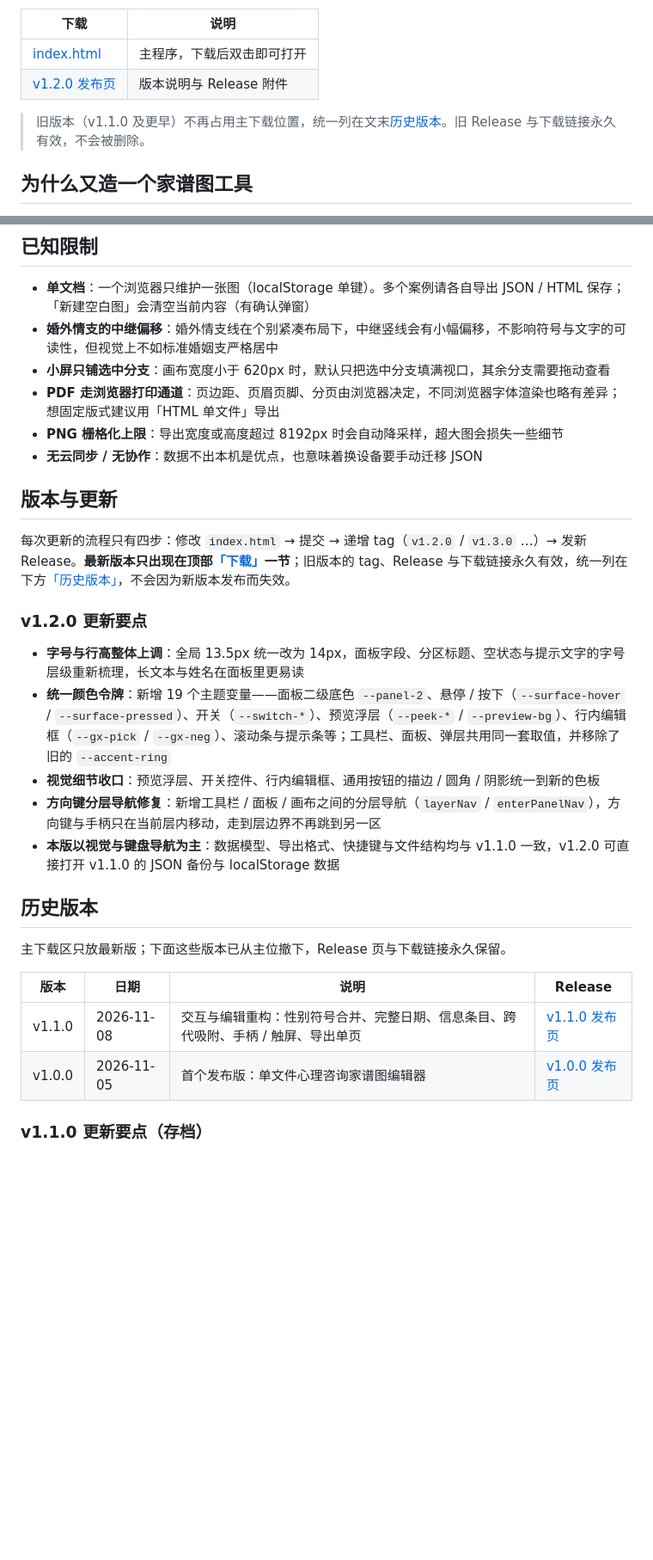
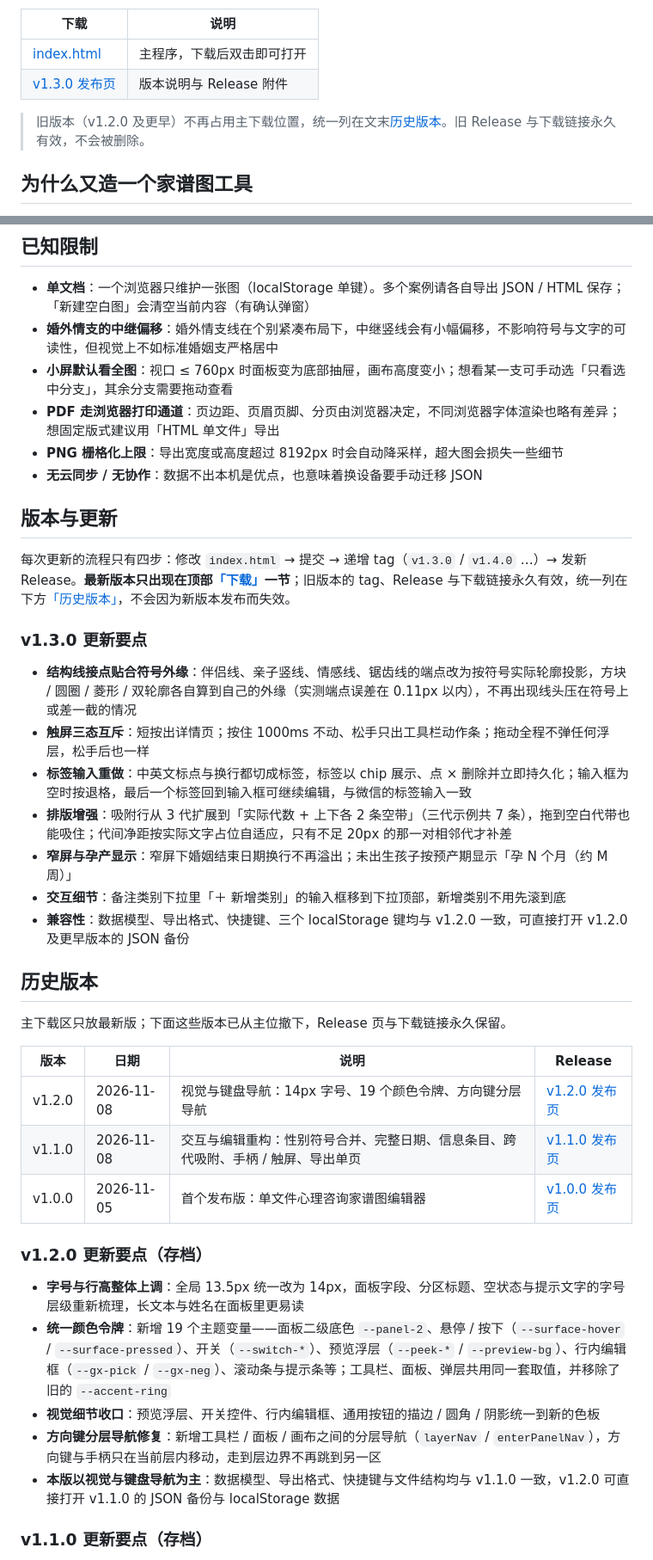
Before and after one commit to baiguiyang666-oss/counseling-genogram, a Markdown page: README.md, 2 parts joined by grey strips. Shown at 86% size. Drawn GitHub-style; blank space fills up the shorter version.

```diff
--- a/README.md
+++ b/README.md
@@ -20,10 +20,10 @@
 
 | 下载 | 说明 |
 | --- | --- |
-| [index.html](https://github.com/baiguiyang666-oss/counseling-genogram/releases/download/v1.2.0/index.html) | 主程序，下载后双击即可打开 |
-| [v1.2.0 发布页](https://github.com/baiguiyang666-oss/counseling-genogram/releases/tag/v1.2.0) | 版本说明与 Release 附件 |
+| [index.html](https://github.com/baiguiyang666-oss/counseling-genogram/releases/download/v1.3.0/index.html) | 主程序，下载后双击即可打开 |
+| [v1.3.0 发布页](https://github.com/baiguiyang666-oss/counseling-genogram/releases/tag/v1.3.0) | 版本说明与 Release 附件 |
 
-> 旧版本（v1.1.0 及更早）不再占用主下载位置，统一列在文末[历史版本](#历史版本)。旧 Release 与下载链接永久有效，不会被删除。
+> 旧版本（v1.2.0 及更早）不再占用主下载位置，统一列在文末[历史版本](#历史版本)。旧 Release 与下载链接永久有效，不会被删除。
 
 ## 为什么又造一个家谱图工具
 
@@ -216,22 +226,24 @@ JSON 备份是一个纯文本对象，可直接读、可手工改、可进版本
 
 - **单文档**：一个浏览器只维护一张图（localStorage 单键）。多个案例请各自导出 JSON / HTML 保存；「新建空白图」会清空当前内容（有确认弹窗）
 - **婚外情支的中继偏移**：婚外情支线在个别紧凑布局下，中继竖线会有小幅偏移，不影响符号与文字的可读性，但视觉上不如标准婚姻支严格居中
-- **小屏只铺选中分支**：画布宽度小于 620px 时，默认只把选中分支填满视口，其余分支需要拖动查看
+- **小屏默认看全图**：视口 ≤ 760px 时面板变为底部抽屉，画布高度变小；想看某一支可手动选「只看选中分支」，其余分支需要拖动查看
 - **PDF 走浏览器打印通道**：页边距、页眉页脚、分页由浏览器决定，不同浏览器字体渲染也略有差异；想固定版式建议用「HTML 单文件」导出
 - **PNG 栅格化上限**：导出宽度或高度超过 8192px 时会自动降采样，超大图会损失一些细节
 - **无云同步 / 无协作**：数据不出本机是优点，也意味着换设备要手动迁移 JSON
 
 ## 版本与更新
 
-每次更新的流程只有四步：修改 `index.html` → 提交 → 递增 tag（`v1.2.0` / `v1.3.0` …）→ 发新 Release。**最新版本只出现在顶部[「下载」](#下载只放最新版)一节**；旧版本的 tag、Release 与下载链接永久有效，统一列在下方[「历史版本」](#历史版本)，不会因为新版本发布而失效。
+每次更新的流程只有四步：修改 `index.html` → 提交 → 递增 tag（`v1.3.0` / `v1.4.0` …）→ 发新 Release。**最新版本只出现在顶部[「下载」](#下载只放最新版)一节**；旧版本的 tag、Release 与下载链接永久有效，统一列在下方[「历史版本」](#历史版本)，不会因为新版本发布而失效。
 
-### v1.2.0 更新要点
+### v1.3.0 更新要点
 
-- **字号与行高整体上调**：全局 13.5px 统一改为 14px，面板字段、分区标题、空状态与提示文字的字号层级重新梳理，长文本与姓名在面板里更易读
-- **统一颜色令牌**：新增 19 个主题变量——面板二级底色 `--panel-2`、悬停 / 按下（`--surface-hover` / `--surface-pressed`）、开关（`--switch-*`）、预览浮层（`--peek-*` / `--preview-bg`）、行内编辑框（`--gx-pick` / `--gx-neg`）、滚动条与提示条等；工具栏、面板、弹层共用同一套取值，并移除了旧的 `--accent-ring`
-- **视觉细节收口**：预览浮层、开关控件、行内编辑框、通用按钮的描边 / 圆角 / 阴影统一到新的色板
-- **方向键分层导航修复**：新增工具栏 / 面板 / 画布之间的分层导航（`layerNav` / `enterPanelNav`），方向键与手柄只在当前层内移动，走到层边界不再跳到另一区
-- **本版以视觉与键盘导航为主**：数据模型、导出格式、快捷键与文件结构均与 v1.1.0 一致，v1.2.0 可直接打开 v1.1.0 的 JSON 备份与 localStorage 数据
+- **结构线接点贴合符号外缘**：伴侣线、亲子竖线、情感线、锯齿线的端点改为按符号实际轮廓投影，方块 / 圆圈 / 菱形 / 双轮廓各自算到自己的外缘（实测端点误差在 0.11px 以内），不再出现线头压在符号上或差一截的情况
+- **触屏三态互斥**：短按出详情页；按住 1000ms 不动、松手只出工具栏动作条；拖动全程不弹任何浮层，松手后也一样
+- **标签输入重做**：中英文标点与换行都切成标签，标签以 chip 展示、点 × 删除并立即持久化；输入框为空时按退格，最后一个标签回到输入框可继续编辑，与微信的标签输入一致
+- **排版增强**：吸附行从 3 代扩展到「实际代数 + 上下各 2 条空带」（三代示例共 7 条），拖到空白代带也能吸住；代间净距按实际文字占位自适应，只有不足 20px 的那一对相邻代才补差
+- **窄屏与孕产显示**：窄屏下婚姻结束日期换行不再溢出；未出生孩子按预产期显示「孕 N 个月（约 M 周）」
+- **交互细节**：备注类别下拉里「＋ 新增类别」的输入框移到下拉顶部，新增类别不用先滚到底
+- **兼容性**：数据模型、导出格式、快捷键、三个 localStorage 键均与 v1.2.0 一致，可直接打开 v1.2.0 及更早版本的 JSON 备份
 
 ## 历史版本
 
@@ -239,8 +251,17 @@ JSON 备份是一个纯文本对象，可直接读、可手工改、可进版本
 
 | 版本 | 日期 | 说明 | Release |
 | --- | --- | --- | --- |
+| v1.2.0 | 2026-11-08 | 视觉与键盘导航：14px 字号、19 个颜色令牌、方向键分层导航 | [v1.2.0 发布页](https://github.com/baiguiyang666-oss/counseling-genogram/releases/tag/v1.2.0) |
 | v1.1.0 | 2026-11-08 | 交互与编辑重构：性别符号合并、完整日期、信息条目、跨代吸附、手柄 / 触屏、导出单页 | [v1.1.0 发布页](https://github.com/baiguiyang666-oss/counseling-genogram/releases/tag/v1.1.0) |
 | v1.0.0 | 2026-11-05 | 首个发布版：单文件心理咨询家谱图编辑器 | [v1.0.0 发布页](https://github.com/baiguiyang666-oss/counseling-genogram/releases/tag/v1.0.0) |
+
+### v1.2.0 更新要点（存档）
+
+- **字号与行高整体上调**：全局 13.5px 统一改为 14px，面板字段、分区标题、空状态与提示文字的字号层级重新梳理，长文本与姓名在面板里更易读
+- **统一颜色令牌**：新增 19 个主题变量——面板二级底色 `--panel-2`、悬停 / 按下（`--surface-hover` / `--surface-pressed`）、开关（`--switch-*`）、预览浮层（`--peek-*` / `--preview-bg`）、行内编辑框（`--gx-pick` / `--gx-neg`）、滚动条与提示条等；工具栏、面板、弹层共用同一套取值，并移除了旧的 `--accent-ring`
+- **视觉细节收口**：预览浮层、开关控件、行内编辑框、通用按钮的描边 / 圆角 / 阴影统一到新的色板
+- **方向键分层导航修复**：新增工具栏 / 面板 / 画布之间的分层导航（`layerNav` / `enterPanelNav`），方向键与手柄只在当前层内移动，走到层边界不再跳到另一区
+- **本版以视觉与键盘导航为主**：数据模型、导出格式、快捷键与文件结构均与 v1.1.0 一致，v1.2.0 可直接打开 v1.1.0 的 JSON 备份与 localStorage 数据
 
 ### v1.1.0 更新要点（存档）
 
```
Also changed, not shown: other parts of README.md (+22 -12 lines), docs/README.md (+1 -1 lines), docs/genogram-ai-prompt.md (+15 -6 lines), docs/screenshot-legend.png, docs/screenshot-overview.png, docs/screenshot-person-panel.png, 1 other file.
